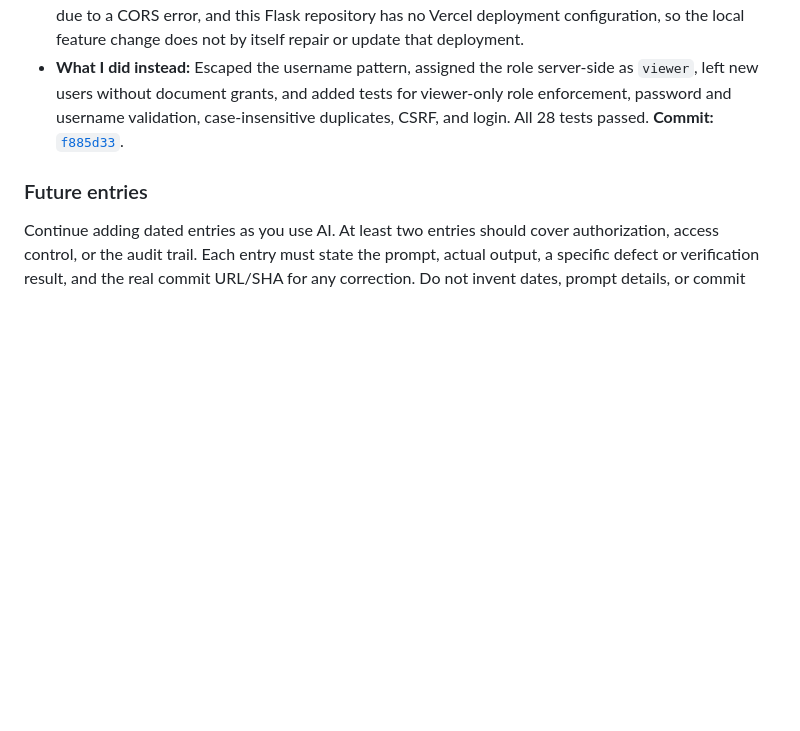
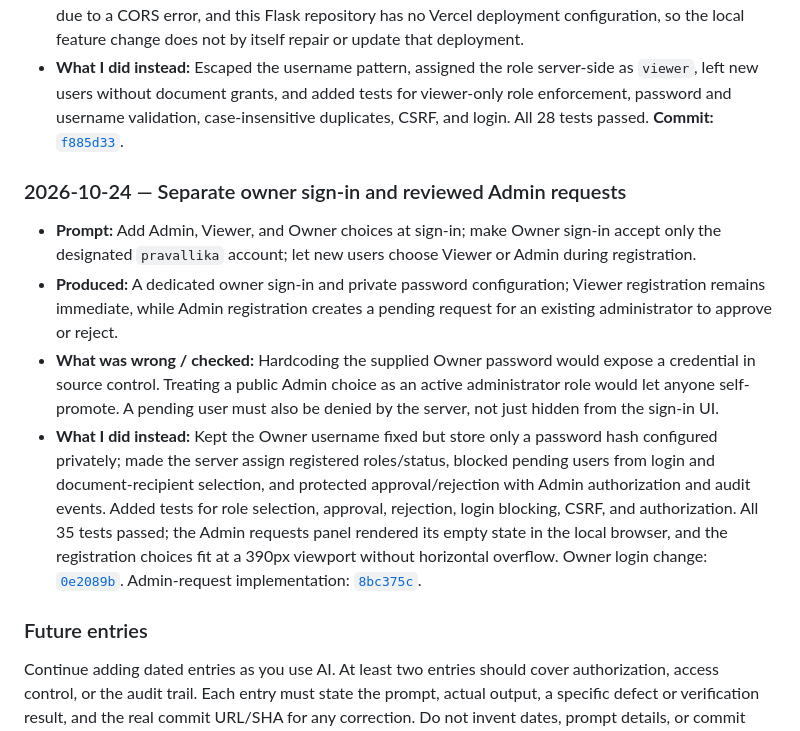
Before and after one commit to VunnamLakshmipravallika/TRUSTVAULT, a Markdown page: PROMPTS.md, the part around the change. Drawn GitHub-style; blank space fills up the shorter version.

Commit message:
Log Admin registration approval work
Co-authored-by: Copilot <223556219+Copilot@users.noreply.github.com>

```diff
--- a/PROMPTS.md
+++ b/PROMPTS.md
@@ -93,6 +93,13 @@ This log is intentionally honest. The implementation work began before this Git
 - **What was wrong / checked:** Browser testing found the username `pattern` needed an escaped hyphen for modern browsers' Unicode Sets (`v`) regular-expression mode. I fixed it and verified the form, successful registration, subsequent login, and the viewer User ID step. The shared Vercel URL serves a separate frontend that calls `trustvault-wkaj.onrender.com`; its health request currently fails due to a CORS error, and this Flask repository has no Vercel deployment configuration, so the local feature change does not by itself repair or update that deployment.
 - **What I did instead:** Escaped the username pattern, assigned the role server-side as `viewer`, left new users without document grants, and added tests for viewer-only role enforcement, password and username validation, case-insensitive duplicates, CSRF, and login. All 28 tests passed. **Commit:** [`f885d33`](https://github.com/VunnamLakshmipravallika/TRUSTVAULT/commit/f885d33).
 
+### 2026-10-24 — Separate owner sign-in and reviewed Admin requests
+
+- **Prompt:** Add Admin, Viewer, and Owner choices at sign-in; make Owner sign-in accept only the designated `pravallika` account; let new users choose Viewer or Admin during registration.
+- **Produced:** A dedicated owner sign-in and private password configuration; Viewer registration remains immediate, while Admin registration creates a pending request for an existing administrator to approve or reject.
+- **What was wrong / checked:** Hardcoding the supplied Owner password would expose a credential in source control. Treating a public Admin choice as an active administrator role would let anyone self-promote. A pending user must also be denied by the server, not just hidden from the sign-in UI.
+- **What I did instead:** Kept the Owner username fixed but store only a password hash configured privately; made the server assign registered roles/status, blocked pending users from login and document-recipient selection, and protected approval/rejection with Admin authorization and audit events. Added tests for role selection, approval, rejection, login blocking, CSRF, and authorization. All 35 tests passed; the Admin requests panel rendered its empty state in the local browser, and the registration choices fit at a 390px viewport without horizontal overflow. Owner login change: [`0e2089b`](https://github.com/VunnamLakshmipravallika/TRUSTVAULT/commit/0e2089b). Admin-request implementation: [`8bc375c`](https://github.com/VunnamLakshmipravallika/TRUSTVAULT/commit/8bc375c).
+
 ### Future entries
 
 Continue adding dated entries as you use AI. At least two entries should cover authorization, access control, or the audit trail. Each entry must state the prompt, actual output, a specific defect or verification result, and the real commit URL/SHA for any correction. Do not invent dates, prompt details, or commit links.
```
